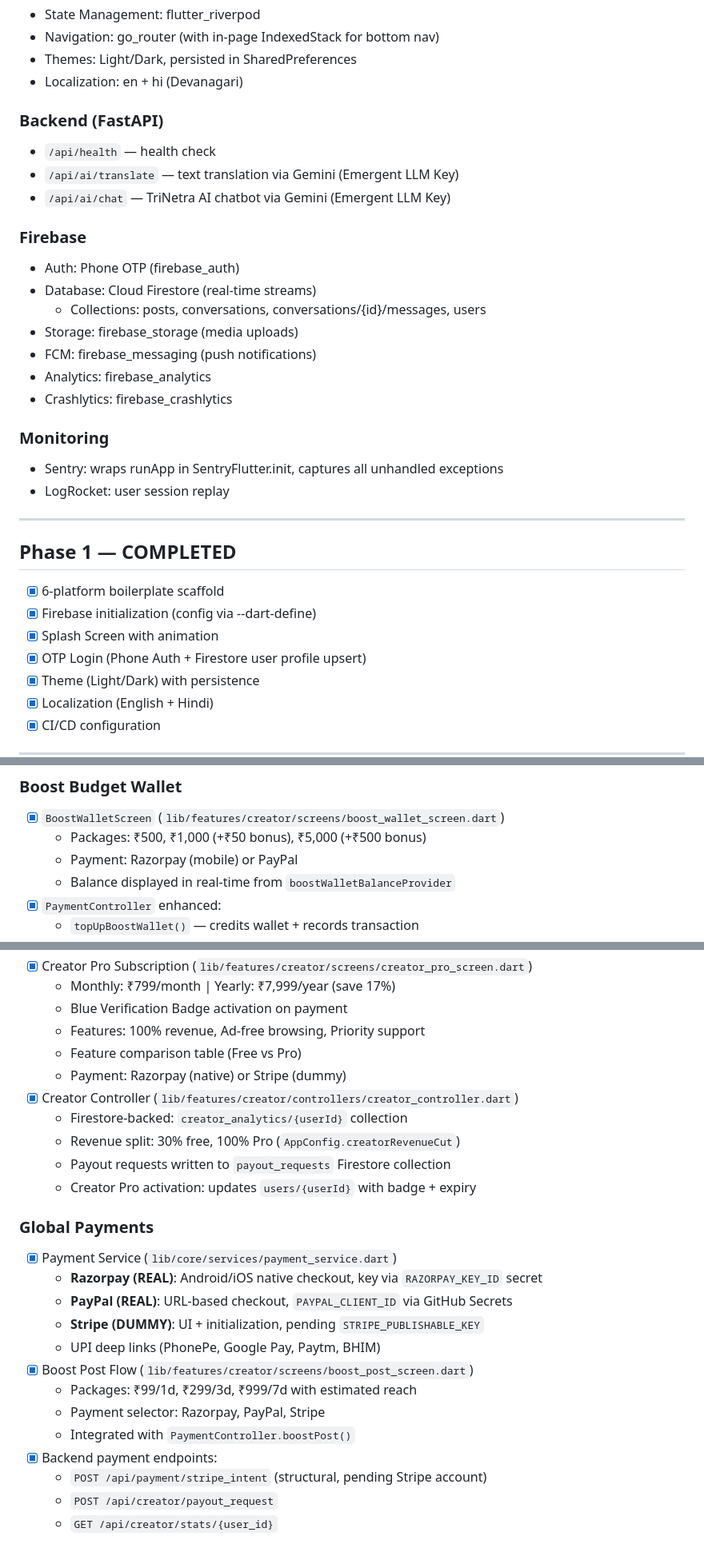
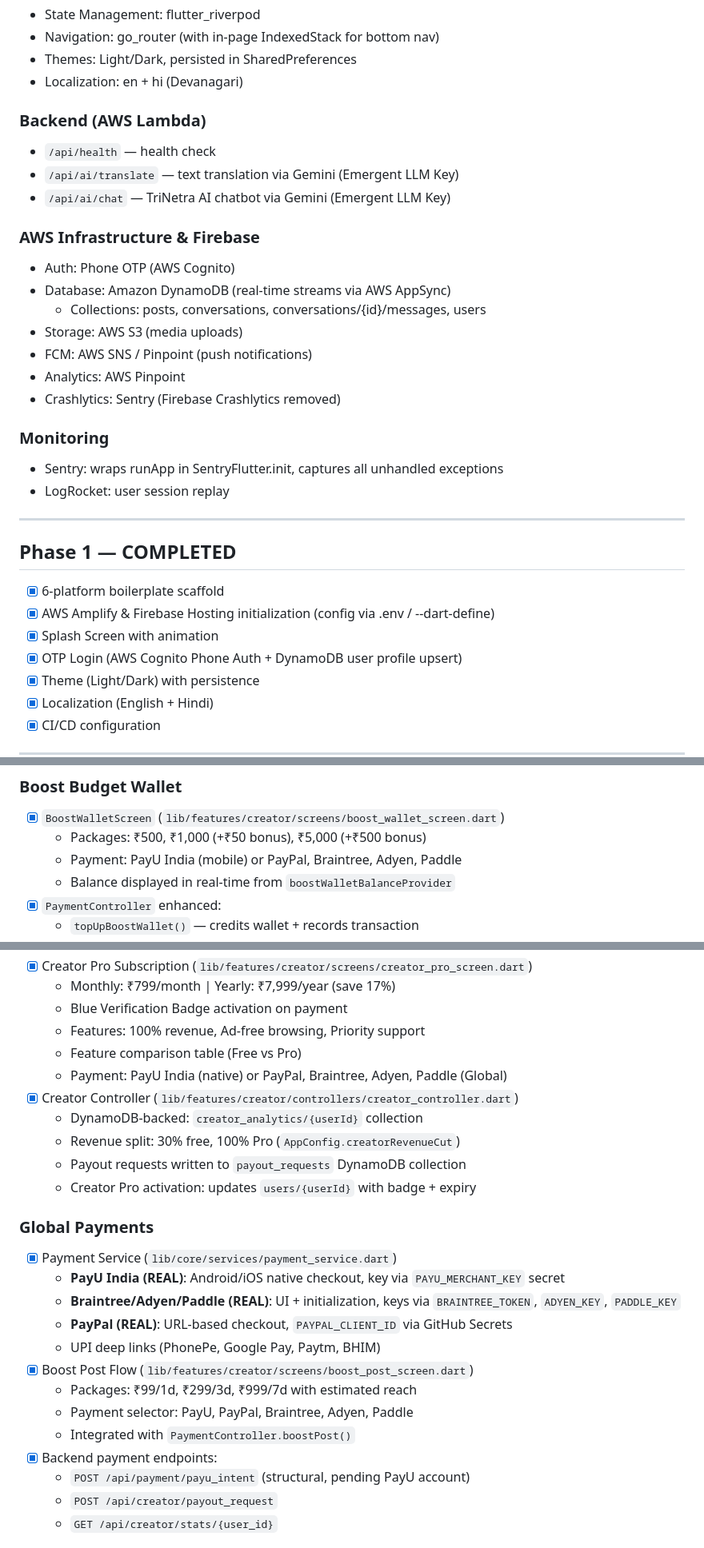
Before and after one commit to Suryavanshikalki/TriNetra, a Markdown page: memory/PRD.md, 3 parts joined by grey strips. Shown at 80% size. Rendered like a GitHub page.

```diff
--- a/memory/PRD.md
+++ b/memory/PRD.md
@@ -26,19 +26,19 @@ TriNetra is India's ultimate social super-app combining:
 - Themes: Light/Dark, persisted in SharedPreferences
 - Localization: en + hi (Devanagari)
 
-### Backend (FastAPI)
+### Backend (AWS Lambda)
 - `/api/health` — health check
 - `/api/ai/translate` — text translation via Gemini (Emergent LLM Key)
 - `/api/ai/chat` — TriNetra AI chatbot via Gemini (Emergent LLM Key)
 
-### Firebase
-- Auth: Phone OTP (firebase_auth)
-- Database: Cloud Firestore (real-time streams)
+### AWS Infrastructure & Firebase
+- Auth: Phone OTP (AWS Cognito)
+- Database: Amazon DynamoDB (real-time streams via AWS AppSync)
   - Collections: posts, conversations, conversations/{id}/messages, users
-- Storage: firebase_storage (media uploads)
-- FCM: firebase_messaging (push notifications)
-- Analytics: firebase_analytics
-- Crashlytics: firebase_crashlytics
+- Storage: AWS S3 (media uploads)
+- FCM: AWS SNS / Pinpoint (push notifications)
+- Analytics: AWS Pinpoint
+- Crashlytics: Sentry (Firebase Crashlytics removed)
 
 ### Monitoring
 - Sentry: wraps runApp in SentryFlutter.init, captures all unhandled exceptions
@@ -48,9 +48,9 @@ TriNetra is India's ultimate social super-app combining:
 
 ## Phase 1 — COMPLETED
 - [x] 6-platform boilerplate scaffold
-- [x] Firebase initialization (config via --dart-define)
+- [x] AWS Amplify & Firebase Hosting initialization (config via .env / --dart-define)
 - [x] Splash Screen with animation
-- [x] OTP Login (Phone Auth + Firestore user profile upsert)
+- [x] OTP Login (AWS Cognito Phone Auth + DynamoDB user profile upsert)
 - [x] Theme (Light/Dark) with persistence
 - [x] Localization (English + Hindi)
 - [x] CI/CD configuration
@@ -144,7 +144,7 @@ TriNetra is India's ultimate social super-app combining:
 ### Boost Budget Wallet
 - [x] `BoostWalletScreen` (`lib/features/creator/screens/boost_wallet_screen.dart`)
   - Packages: ₹500, ₹1,000 (+₹50 bonus), ₹5,000 (+₹500 bonus)
-  - Payment: Razorpay (mobile) or PayPal
+  - Payment: PayU India (mobile) or PayPal, Braintree, Adyen, Paddle
   - Balance displayed in real-time from `boostWalletBalanceProvider`
 - [x] `PaymentController` enhanced:
   - `topUpBoostWallet()` — credits wallet + records transaction
@@ -175,25 +175,25 @@ TriNetra is India's ultimate social super-app combining:
   - Blue Verification Badge activation on payment
   - Features: 100% revenue, Ad-free browsing, Priority support
   - Feature comparison table (Free vs Pro)
-  - Payment: Razorpay (native) or Stripe (dummy)
+  - Payment: PayU India (native) or PayPal, Braintree, Adyen, Paddle (Global)
 - [x] Creator Controller (`lib/features/creator/controllers/creator_controller.dart`)
-  - Firestore-backed: `creator_analytics/{userId}` collection
+  - DynamoDB-backed: `creator_analytics/{userId}` collection
   - Revenue split: 30% free, 100% Pro (`AppConfig.creatorRevenueCut`)
-  - Payout requests written to `payout_requests` Firestore collection
+  - Payout requests written to `payout_requests` DynamoDB collection
   - Creator Pro activation: updates `users/{userId}` with badge + expiry
 
 ### Global Payments
 - [x] Payment Service (`lib/core/services/payment_service.dart`)
-  - **Razorpay (REAL)**: Android/iOS native checkout, key via `RAZORPAY_KEY_ID` secret
+  - **PayU India (REAL)**: Android/iOS native checkout, key via `PAYU_MERCHANT_KEY` secret
+  - **Braintree/Adyen/Paddle (REAL)**: UI + initialization, keys via `BRAINTREE_TOKEN`, `ADYEN_KEY`, `PADDLE_KEY`
   - **PayPal (REAL)**: URL-based checkout, `PAYPAL_CLIENT_ID` via GitHub Secrets
-  - **Stripe (DUMMY)**: UI + initialization, pending `STRIPE_PUBLISHABLE_KEY`
   - UPI deep links (PhonePe, Google Pay, Paytm, BHIM)
 - [x] Boost Post Flow (`lib/features/creator/screens/boost_post_screen.dart`)
   - Packages: ₹99/1d, ₹299/3d, ₹999/7d with estimated reach
-  - Payment selector: Razorpay, PayPal, Stripe
+  - Payment selector: PayU, PayPal, Braintree, Adyen, Paddle
   - Integrated with `PaymentController.boostPost()`
 - [x] Backend payment endpoints:
-  - `POST /api/payment/stripe_intent` (structural, pending Stripe account)
+  - `POST /api/payment/payu_intent` (structural, pending PayU account)
   - `POST /api/creator/payout_request`
   - `GET /api/creator/stats/{user_id}`
 
```
Also changed, not shown: other parts of memory/PRD.md (+22 -18 lines).
